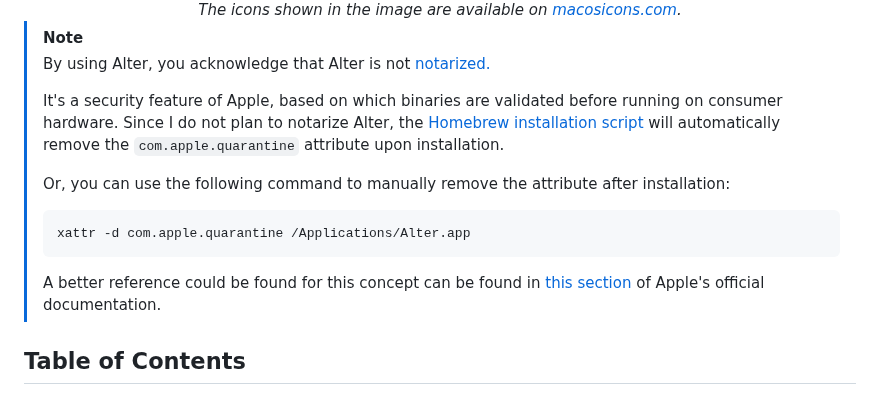
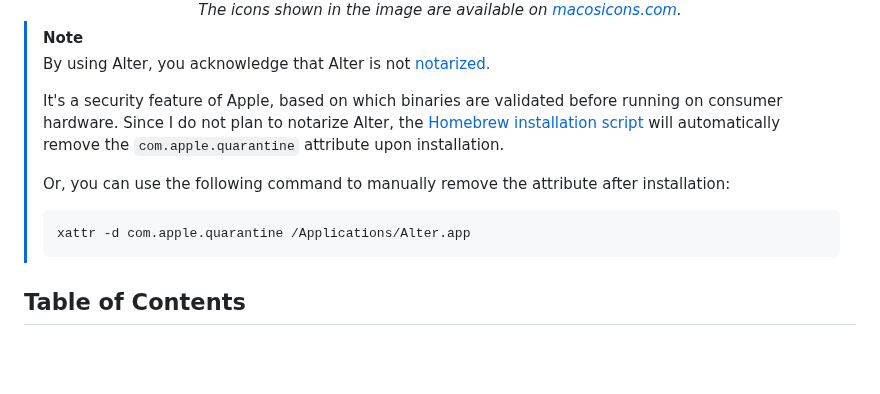
Before and after one commit to hitblast/Alter, a Markdown page: README.md, the part around one of its changes. GitHub-like rendering; blank space fills up the shorter version.

````diff
--- a/README.md
+++ b/README.md
@@ -37,8 +37,6 @@ Alternatively, use [GitHub Releases](https://github.com/hitblast/alter/releases)
 > ```bash
 > xattr -d com.apple.quarantine /Applications/Alter.app
 > ```
->
-> A better reference could be found for this concept can be found in [this section](https://developer.apple.com/documentation/security/notarizing_macos_software_before_distribution) of Apple's official documentation.
 
 ## Table of Contents
 
````
Also changed, not shown: other parts of README.md (+1 -1 lines).
